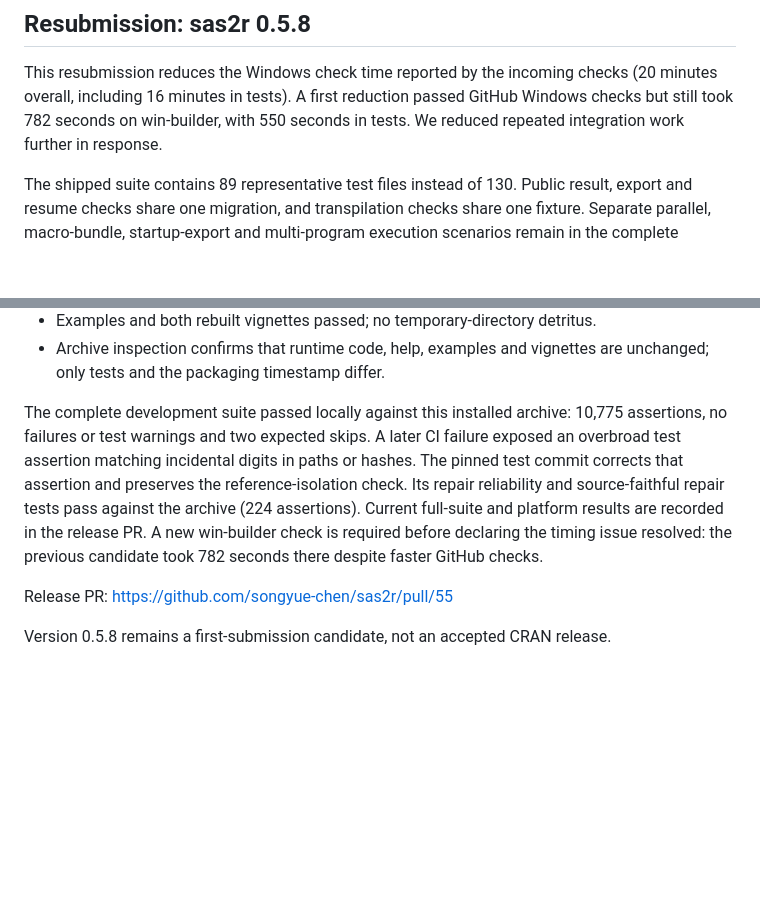
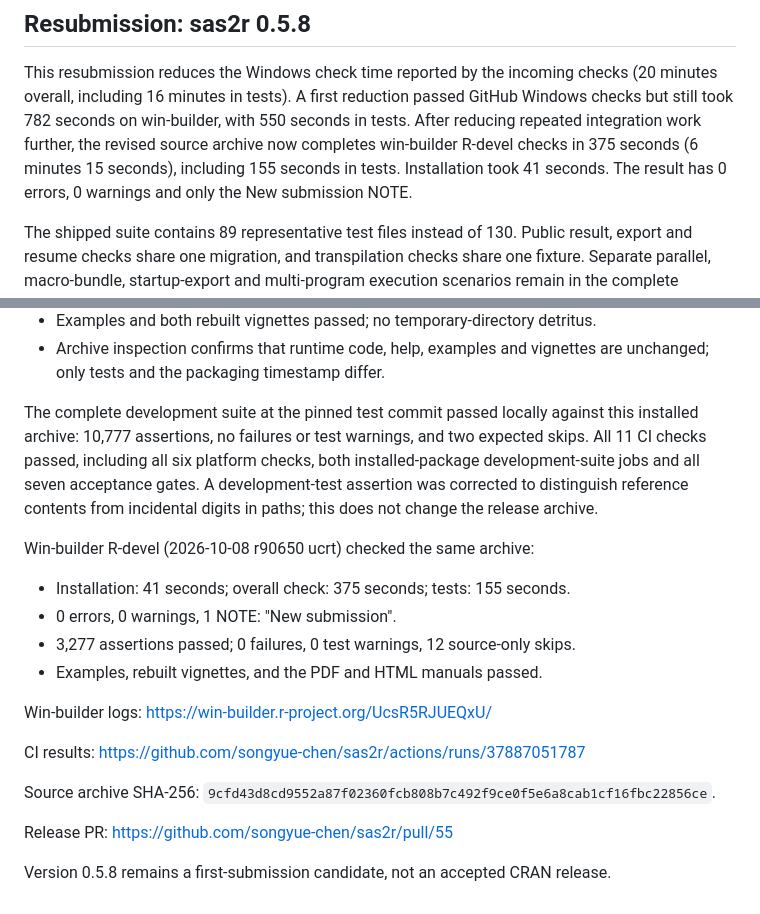
Before and after one commit to songyue-chen/sas2r, a Markdown page: cran-comments.md, 2 parts joined by grey strips. Drawn GitHub-style; blank space fills up the shorter version.

Commit message:
Update CRAN resubmission notes

```diff
--- a/cran-comments.md
+++ b/cran-comments.md
@@ -3,7 +3,10 @@
 This resubmission reduces the Windows check time reported by the incoming
 checks (20 minutes overall, including 16 minutes in tests). A first reduction
 passed GitHub Windows checks but still took 782 seconds on win-builder, with
-550 seconds in tests. We reduced repeated integration work further in response.
+550 seconds in tests. After reducing repeated integration work further, the
+revised source archive now completes win-builder R-devel checks in 375 seconds
+(6 minutes 15 seconds), including 155 seconds in tests. Installation took
+41 seconds. The result has 0 errors, 0 warnings and only the New submission NOTE.
 
 The shipped suite contains 89 representative test files instead of 130.
 Public result, export and resume checks share one migration, and transpilation
@@ -59,15 +62,27 @@ on macOS with R 4.4.0:
 - Archive inspection confirms that runtime code, help, examples and vignettes
   are unchanged; only tests and the packaging timestamp differ.
 
-The complete development suite passed locally against this installed archive:
-10,775 assertions, no failures or test warnings and two expected skips. A later
-CI failure exposed an overbroad test assertion matching incidental digits in
-paths or hashes. The pinned test commit corrects that assertion and preserves
-the reference-isolation check. Its repair reliability and source-faithful repair
-tests pass against the archive (224 assertions). Current full-suite and platform
-results are recorded in the release PR.
-A new win-builder check is required before declaring the timing issue resolved:
-the previous candidate took 782 seconds there despite faster GitHub checks.
+The complete development suite at the pinned test commit passed locally
+against this installed archive: 10,777 assertions, no failures or test warnings,
+and two expected skips. All 11 CI checks passed, including all six platform
+checks, both installed-package development-suite jobs and all seven acceptance
+gates. A development-test assertion was corrected to distinguish reference
+contents from incidental digits in paths; this does not change the release
+archive.
+
+Win-builder R-devel (2026-10-08 r90650 ucrt) checked the same archive:
+
+- Installation: 41 seconds; overall check: 375 seconds; tests: 155 seconds.
+- 0 errors, 0 warnings, 1 NOTE: "New submission".
+- 3,277 assertions passed; 0 failures, 0 test warnings, 12 source-only skips.
+- Examples, rebuilt vignettes, and the PDF and HTML manuals passed.
+
+Win-builder logs: https://win-builder.r-project.org/UcsR5RJUEQxU/
+
+CI results: https://github.com/songyue-chen/sas2r/actions/runs/37887051787
+
+Source archive SHA-256:
+`9cfd43d8cd9552a87f02360fcb808b7c492f9ce0f5e6a8cab1cf16fbc22856ce`.
 
 Release PR: https://github.com/songyue-chen/sas2r/pull/55
 
```
